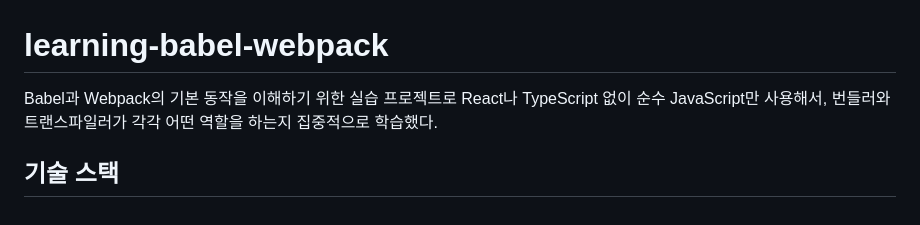
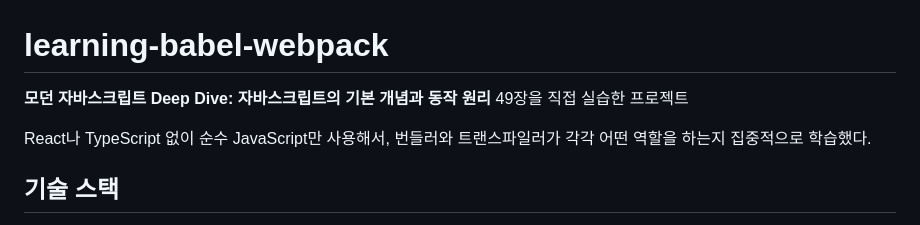
Before and after one commit to meteorqz6/learning-babel-webpack, a Markdown page: README.md, the part around the change. Drawn GitHub-style.

Commit message:
README 수정

```diff
--- a/README.md
+++ b/README.md
@@ -1,6 +1,7 @@
 # learning-babel-webpack
 
-Babel과 Webpack의 기본 동작을 이해하기 위한 실습 프로젝트로
+**모던 자바스크립트 Deep Dive: 자바스크립트의 기본 개념과 동작 원리** 49장을 직접 실습한 프로젝트
+
 React나 TypeScript 없이 순수 JavaScript만 사용해서, 번들러와 트랜스파일러가 각각 어떤 역할을 하는지 집중적으로 학습했다.
 
 ## 기술 스택
```
